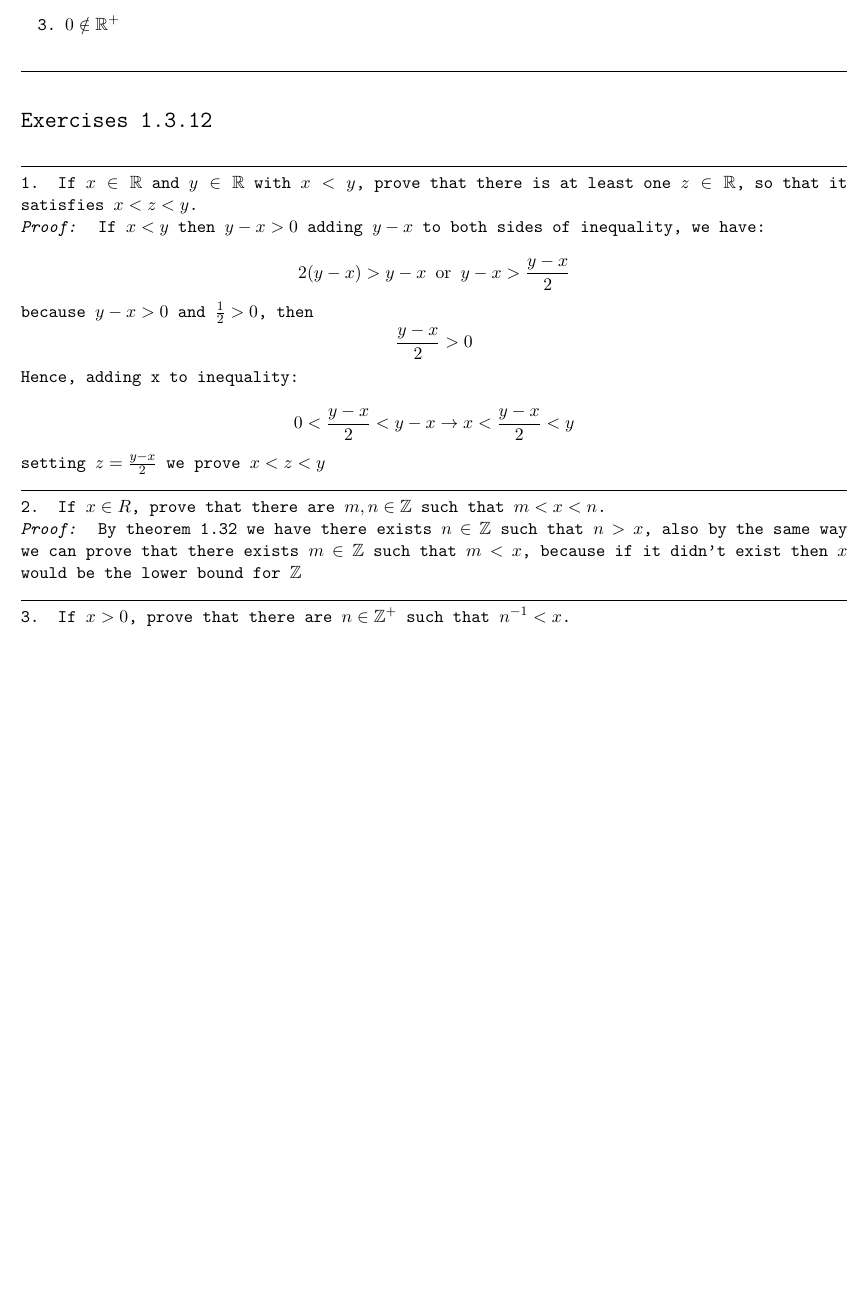
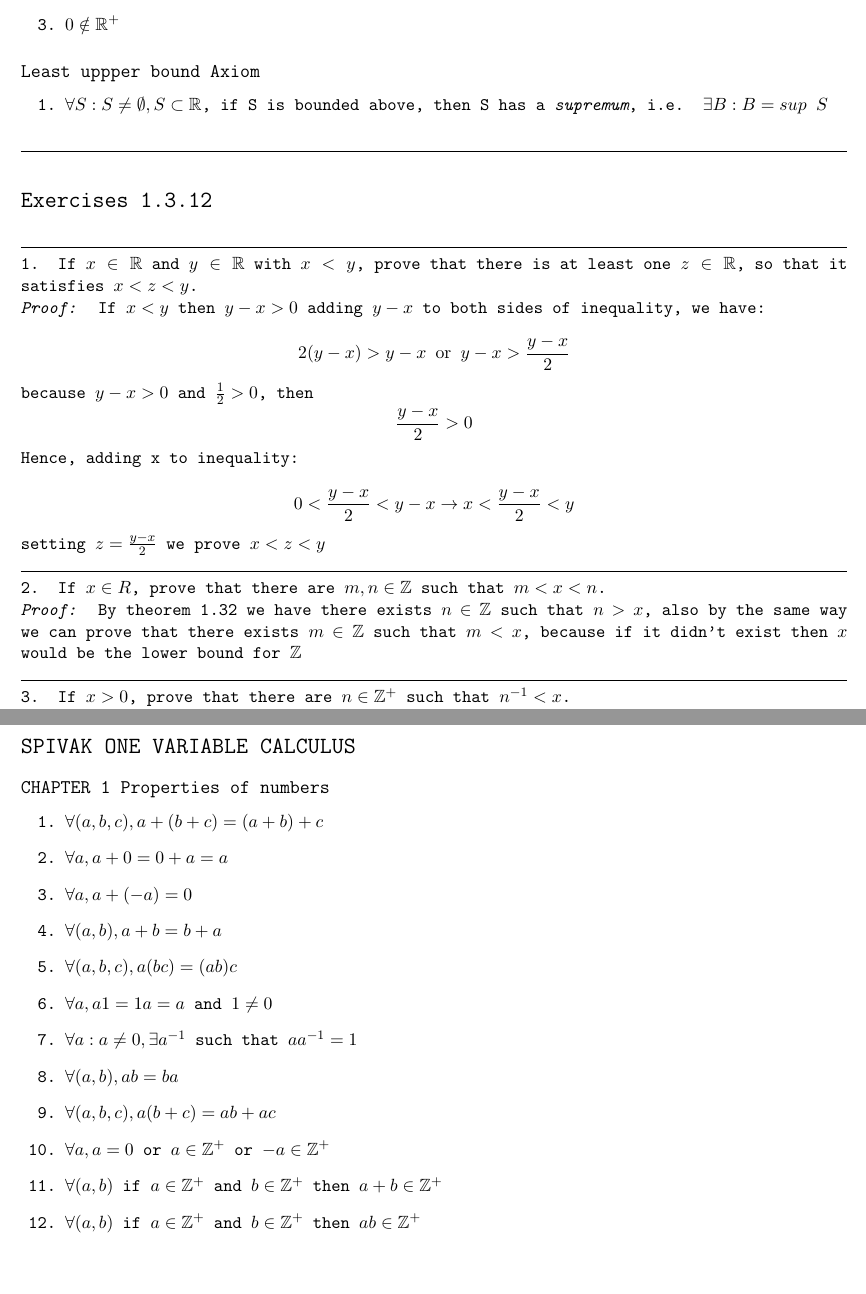
Before and after one commit to bobs4462/math, a LaTeX problem sheet (exercises.tex): part of the page before the commit and two parts of pages 1 and 2 of 2 after it, the two joined at a grey line, cut so that both start at the same text, the shorter picture padded with empty space. Compiled offline with pdfLaTeX.

Commit message:
stopped doing Tom Apostol's calculus, because it's too hard on proofs, started Michael Spivak instead

```diff
--- a/exercises.tex
+++ b/exercises.tex
@@ -22,6 +22,11 @@
   \item If $x, y \in \mathbb{R}^+$, so are $x + y$ and $xy$
   \item $\forall x \in \mathbb{R} \ | \ x \ne 0$ either $x \in \mathbb{R}^+$ or $-x \in \mathbb{R}^+$
   \item $0 \notin \mathbb{R}^+$
+\end{enumerate}
+
+\subsection*{Least uppper bound Axiom}
+\begin{enumerate}
+  \item $\forall S: S \ne \emptyset, S \subset \mathbb{R}$, if S is bounded above, then S has a \emph{supremum}, i.e. $\exists B: B = sup\ S$
 \end{enumerate}
 
 
@@ -64,4 +69,23 @@
 
 \hrulefill
 
+\emph{BREAKING HERE. APOSTOL IS KINDA TOO HARD ON PROOFS. MIGHT RETURN TO IT LATER}
+
+\section*{SPIVAK ONE VARIABLE CALCULUS}
+\subsection*{CHAPTER 1 Properties of numbers}
+\begin{enumerate}
+  \item $\forall (a, b, c),  a + (b + c) = (a + b) + c$
+  \item $\forall a,  a + 0 = 0 + a = a$
+  \item $\forall a, a + (-a) = 0$
+  \item $\forall (a, b), a + b = b + a$
+  \item $\forall (a, b, c), a(bc) = (ab)c$
+  \item $\forall a, a1 = 1a = a$ and $1 \ne 0$
+  \item $\forall a: a \ne 0, \exists a^{-1}$ such that $aa^{-1} = 1$
+  \item $\forall (a, b), ab = ba$
+  \item $\forall (a, b, c), a(b + c) = ab + ac$
+  \item $\forall a, a = 0$ or $a \in \mathbb{Z}^+$ or $-a \in \mathbb{Z}^+$
+  \item $\forall (a, b)$ if $a \in \mathbb{Z}^+$ and $b \in \mathbb{Z}^+$ then $a + b \in \mathbb{Z}^+$
+  \item $\forall (a, b)$ if $a \in \mathbb{Z}^+$ and $b \in \mathbb{Z}^+$ then $ab \in \mathbb{Z}^+$
+\end{enumerate}
+
 \end{document}
```
